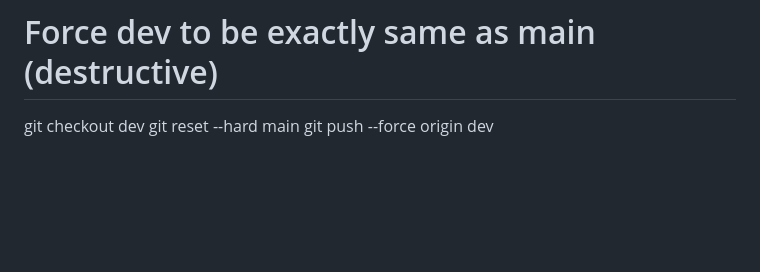
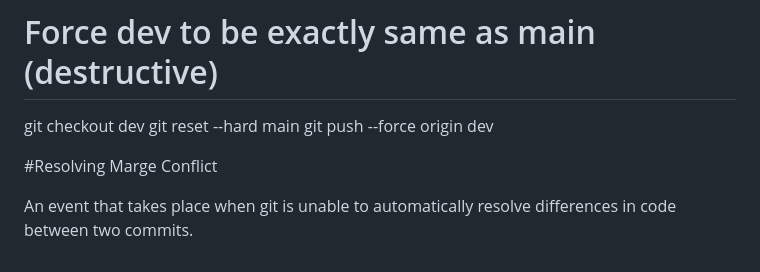
Before and after one commit to Abdul-Jalil26/git, a Markdown page: README.md, the part around the change. Rendered like a GitHub page; blank space fills up the shorter version.

```diff
--- a/README.md
+++ b/README.md
@@ -267,3 +267,9 @@ git checkout -b dev
 git checkout dev
 git reset --hard main
 git push --force origin dev
+
+
+
+#Resolving Marge Conflict
+
+An event that takes place when git is unable to automatically resolve differences in code between two commits.
```
